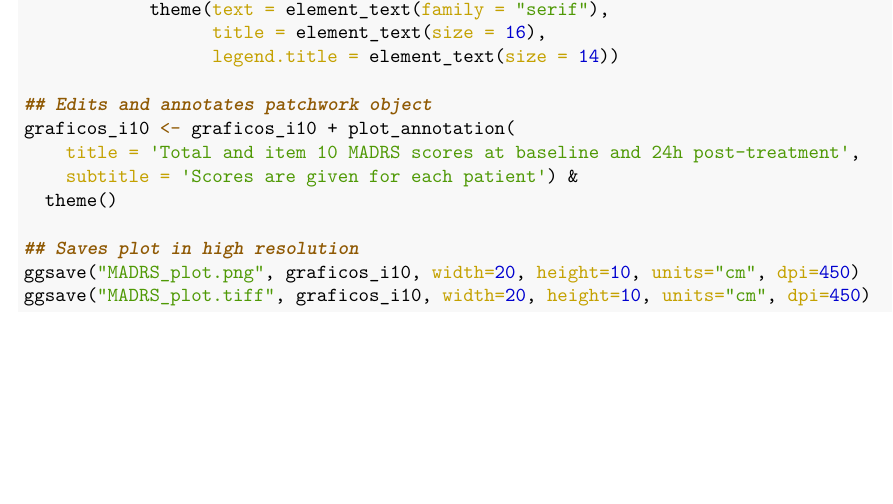
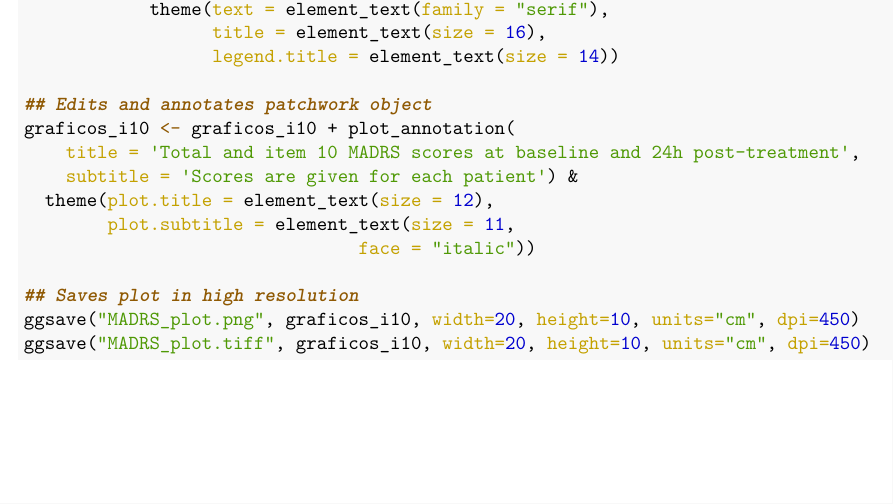
Before and after one commit to brenosouzamarques/LANP_Esketamine_Adolescents, an R Markdown document (Lanp_Esketamine.Rmd): part of page 12 of 12, cut so that both start at the same text. The pictures show the output file Lanp_Esketamine.pdf that the author committed with the source.

Commit message:
Final image version.

```diff
--- a/Lanp_Esketamine.Rmd
+++ b/Lanp_Esketamine.Rmd
@@ -421,7 +421,9 @@ graficos_i10 <- madrs_plot + item10_plot &
 graficos_i10 <- graficos_i10 + plot_annotation(
     title = 'Total and item 10 MADRS scores at baseline and 24h post-treatment',
     subtitle = 'Scores are given for each patient') &
-  theme()
+  theme(plot.title = element_text(size = 12),
+        plot.subtitle = element_text(size = 11,
+                                face = "italic"))
 
 ## Saves plot in high resolution
 ggsave("MADRS_plot.png", graficos_i10, width=20, height=10, units="cm", dpi=450)
```
Also changed, not shown: Lanp_Esketamine.pdf, MADRS_plot.png.
